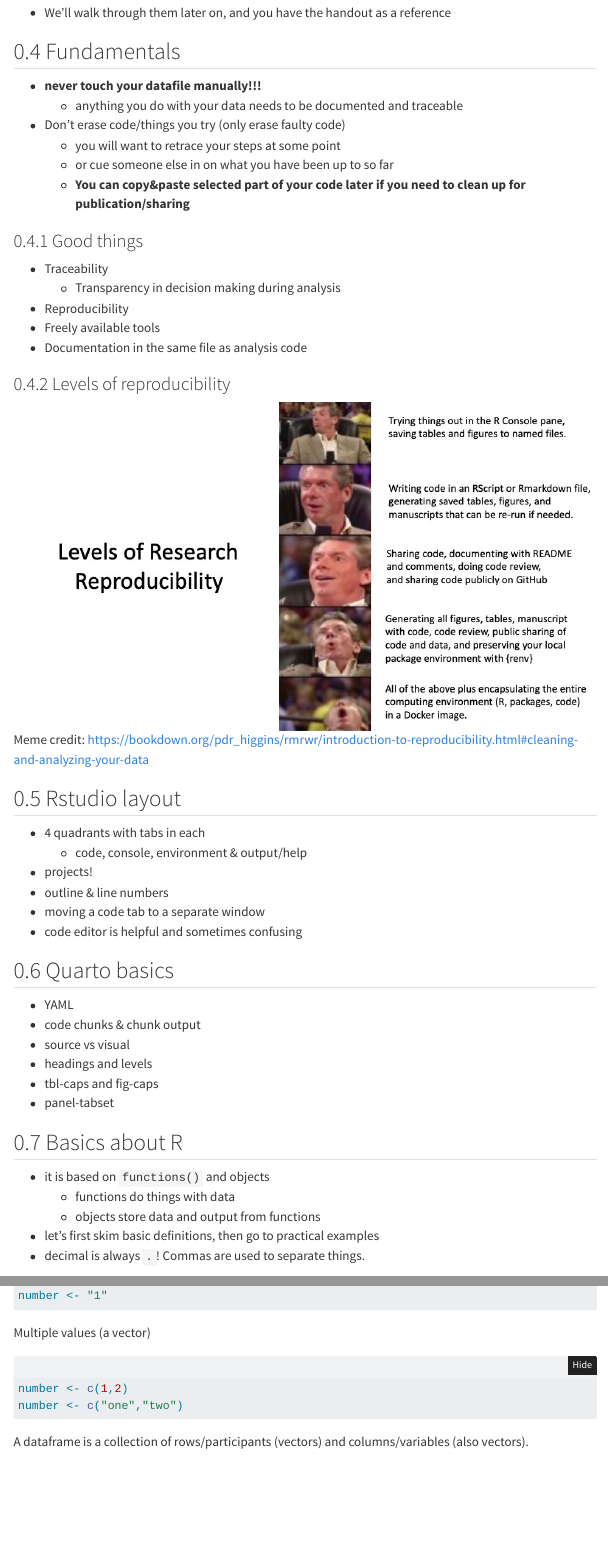
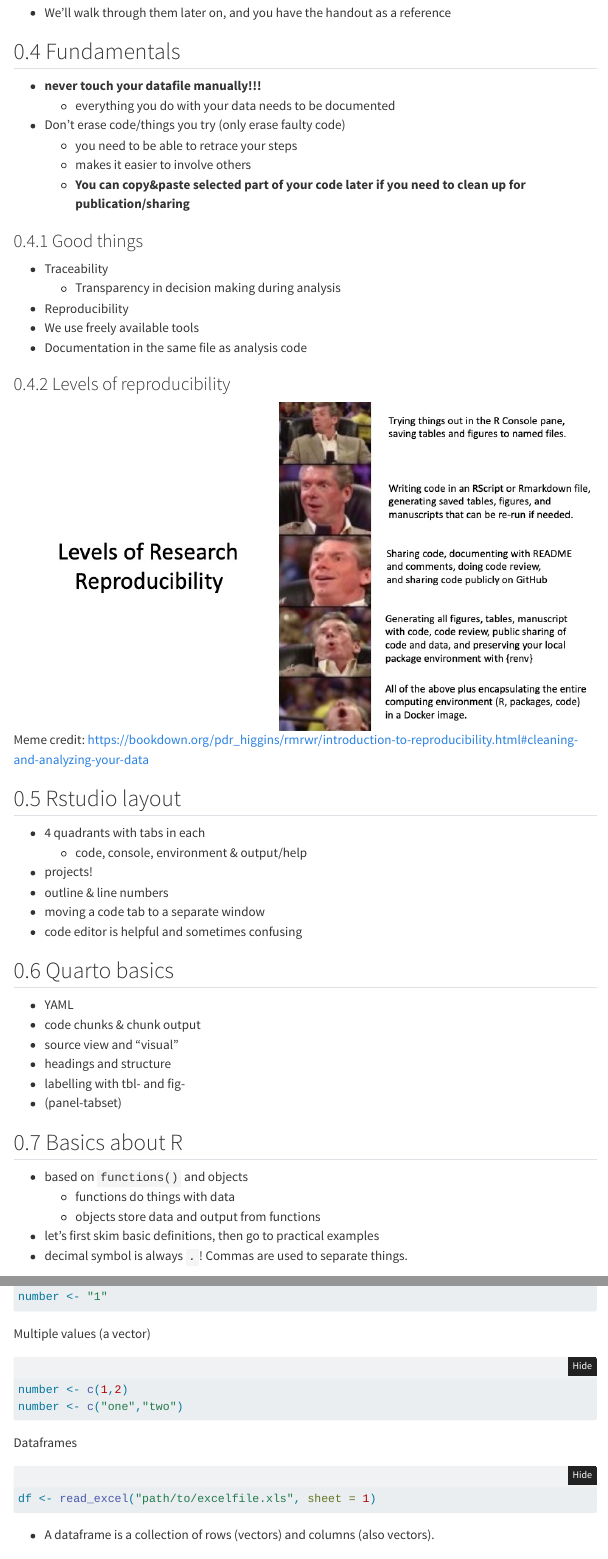
Before and after one commit to pgmj/RstudioQuartoIntro, a Quarto document (start.qmd): the page in a window 1100 px wide, from 1750 px down, and a second part further down, joined at a grey line. Rendered offline with R 4.5, knitr and Pandoc in place of Quarto, with nearby package versions; menus at the side of the page are left out.

Commit message:
minor changes

````diff
--- a/start.qmd
+++ b/start.qmd
@@ -107,10 +107,10 @@ I have prepared a handout containing the most frequently used shortcuts
 ## Fundamentals
 
 -   **never touch your datafile manually!!!**
-    -   anything you do with your data needs to be documented and traceable
+    -   everything you do with your data needs to be documented
 -   Don't erase code/things you try (only erase faulty code)
-    -   you will want to retrace your steps at some point
-    -   or cue someone else in on what you have been up to so far
+    -   you need to be able to retrace your steps
+    -   makes it easier to involve others
     -   **You can copy&paste selected part of your code later if you need to clean up for publication/sharing**
 
 ### Good things
@@ -119,7 +119,7 @@ I have prepared a handout containing the most frequently used shortcuts
 -   Traceability
     -   Transparency in decision making during analysis
 -   Reproducibility
--   Freely available tools
+-   We use freely available tools
 -   Documentation in the same file as analysis code
 :::
 
@@ -142,18 +142,18 @@ I have prepared a handout containing the most frequently used shortcuts
 
 - YAML
 - code chunks & chunk output
-- source vs visual
-- headings and levels
-- tbl-caps and fig-caps
-- panel-tabset
+- source view and "visual"
+- headings and structure
+- labelling with tbl- and fig-
+- (panel-tabset)
 
 ## Basics about R
 
--   it is based on `functions()` and objects
+-   based on `functions()` and objects
     -   functions do things with data
     -   objects store data and output from functions
 -   let's first skim basic definitions, then go to practical examples
-- decimal is always *`.`*! Commas are used to separate things.
+- decimal symbol is always *`.`*! Commas are used to separate things.
 
 ### Functions
 
@@ -197,7 +198,11 @@ number <- c(1,2)
 number <- c("one","two")
 ```
 
-A dataframe is a collection of rows/participants (vectors) and columns/variables (also vectors).
+Dataframes
+``` r
+df <- read_excel("path/to/excelfile.xls", sheet = 1)
+```
+- A dataframe is a collection of rows (vectors) and columns (also vectors).
 
 ### Keyboard shortcuts {.smaller}
 
````
Also changed, not shown: start.qmd (5 more changed lines).
